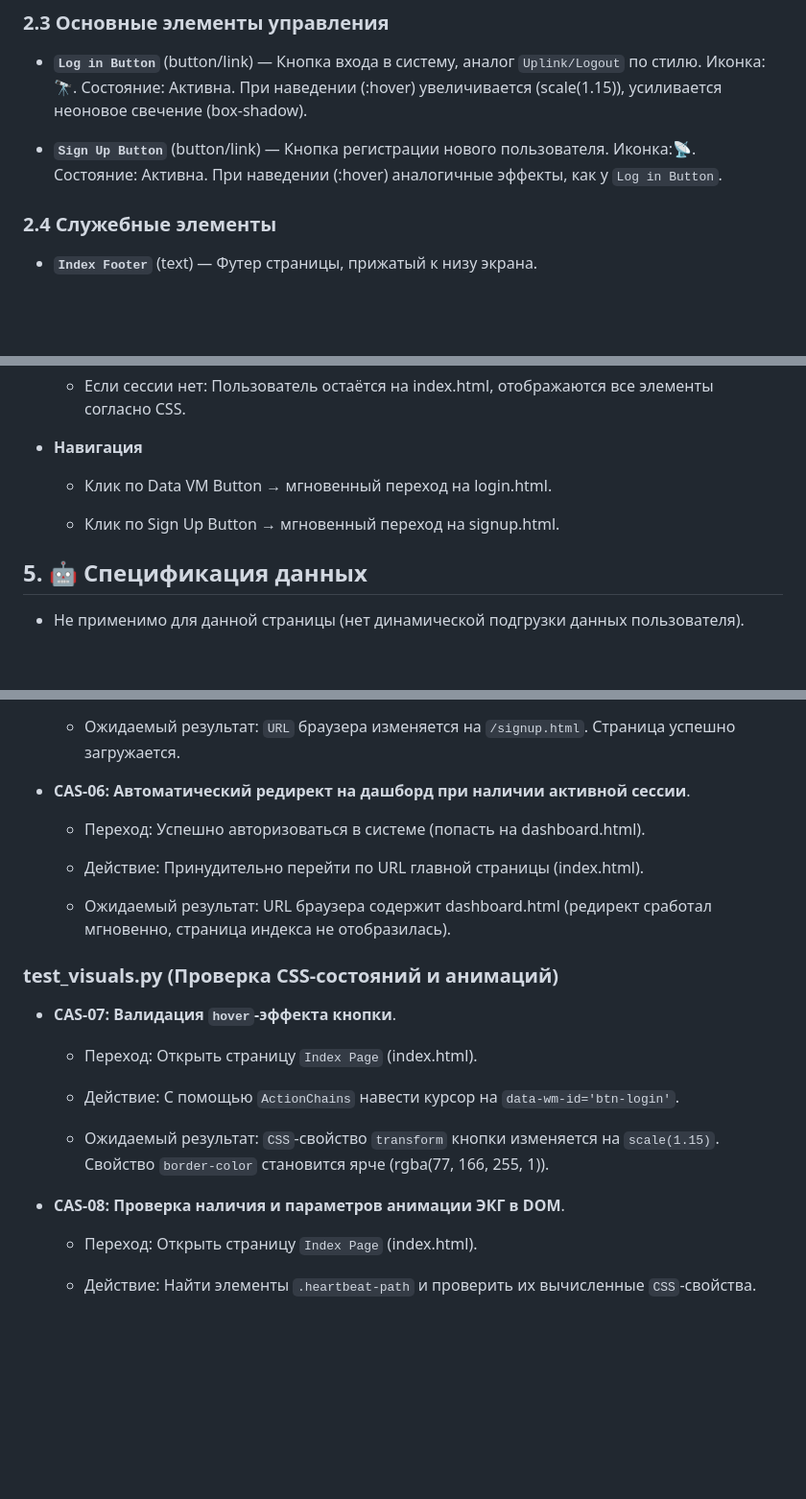
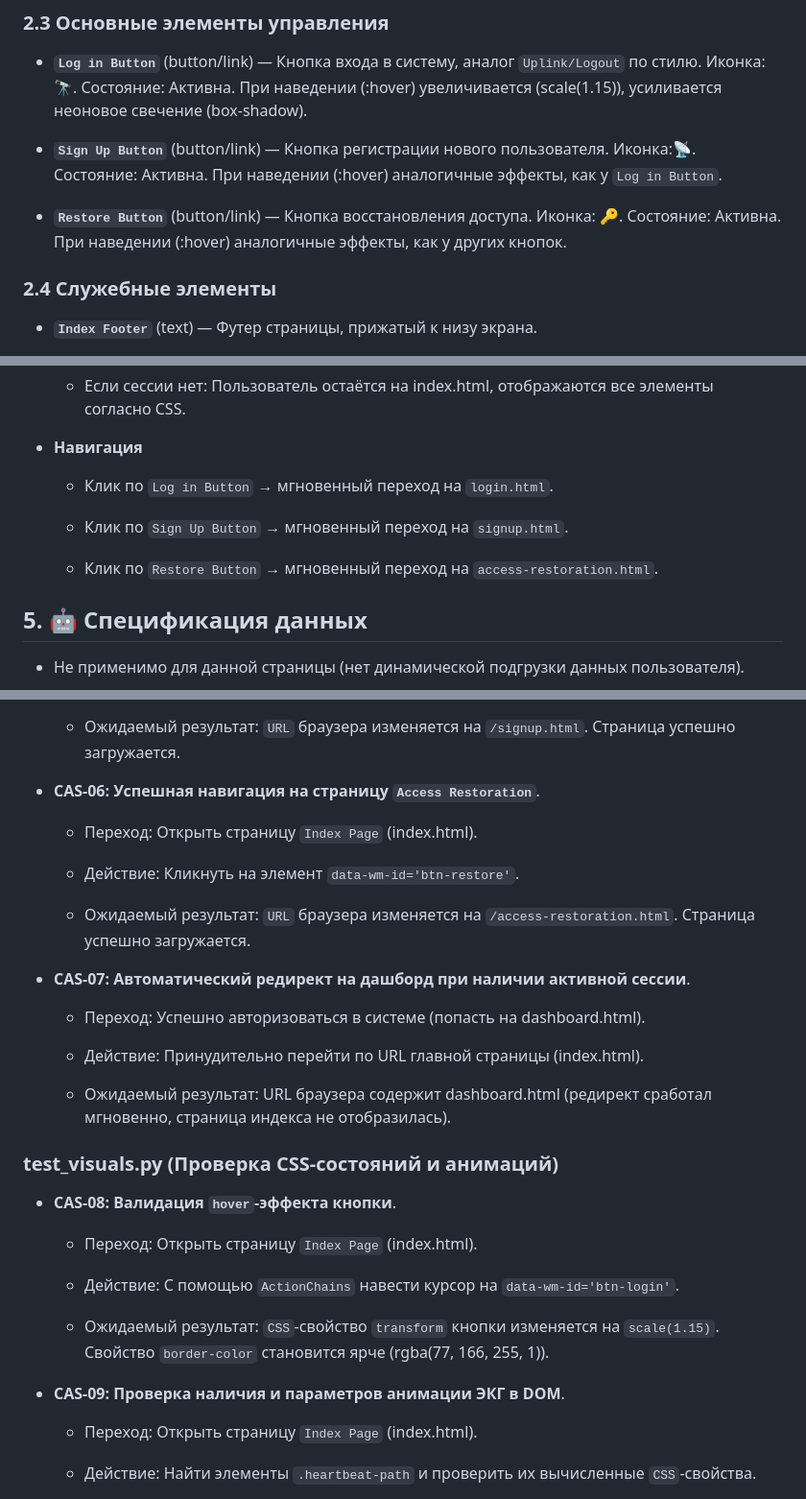
Before and after one commit to echechelev/cassandra-framework, a Markdown page: docs/index/specification.md, 3 parts joined by grey strips. Shown: that part at 96% size. GitHub-like rendering; blank space fills up the shorter version.

```diff
--- a/docs/index/specification.md
+++ b/docs/index/specification.md
@@ -43,6 +43,8 @@
 
 - **`Sign Up Button`** (button/link) — Кнопка регистрации нового пользователя. Иконка:📡. Состояние: Активна. При наведении (:hover) аналогичные эффекты, как у `Log in Button`.
 
+- **`Restore Button`** (button/link) — Кнопка восстановления доступа. Иконка: 🔑. Состояние: Активна. При наведении (:hover) аналогичные эффекты, как у других кнопок.
+
 ### 2.4 Служебные элементы
 
 - **`Index Footer`** (text) — Футер страницы, прижатый к низу экрана.
@@ -80,9 +82,11 @@
 
 - **Навигация**
 
-    - Клик по Data VM Button → мгновенный переход на login.html.
+    - Клик по `Log in Button` → мгновенный переход на `login.html`.
 
-    - Клик по Sign Up Button → мгновенный переход на signup.html.
+    - Клик по `Sign Up Button` → мгновенный переход на `signup.html`.
+
+    - Клик по `Restore Button` → мгновенный переход на `access-restoration.html`.
 
 ## 5. 🤖 Спецификация данных
 
@@ -139,7 +143,16 @@
 
     - Ожидаемый результат: `URL` браузера изменяется на `/signup.html`. Страница успешно загружается.
 
-- **CAS-06: Автоматический редирект на дашборд при наличии активной сессии**.
+- **CAS-06: Успешная навигация на страницу `Access Restoration`**.
+
+    - Переход: Открыть страницу `Index Page` (index.html).
+
+    - Действие: Кликнуть на элемент `data-wm-id='btn-restore'`.
+
+    - Ожидаемый результат: `URL` браузера изменяется на `/access-restoration.html`. Страница успешно загружается.
+
+
+- **CAS-07: Автоматический редирект на дашборд при наличии активной сессии**.
 
     - Переход: Успешно авторизоваться в системе (попасть на dashboard.html).
 
@@ -149,7 +162,7 @@
 
 ### test_visuals.py (Проверка CSS-состояний и анимаций)
 
-- **CAS-07: Валидация `hover`-эффекта кнопки**.
+- **CAS-08: Валидация `hover`-эффекта кнопки**.
 
     - Переход: Открыть страницу `Index Page` (index.html).
 
@@ -157,7 +170,7 @@
 
     - Ожидаемый результат: `CSS`-свойство `transform` кнопки изменяется на `scale(1.15)`. Свойство `border-color` становится ярче (rgba(77, 166, 255, 1)).
 
-- **CAS-08: Проверка наличия и параметров анимации ЭКГ в DOM**.
+- **CAS-09: Проверка наличия и параметров анимации ЭКГ в DOM**.
 
     - Переход: Открыть страницу `Index Page` (index.html).
 
```
Also changed, not shown: other parts of docs/index/specification.md (+4 -1 lines), docs/index/design.md (+6 -3 lines), docs/index/assets/01-index-form-start.png, docs/index/assets/04-hover-restore.png (added), docs/index/assets/05-heartbeat-line.png (added), docs/index/assets/07-project-title.png (added), 4 other files.
